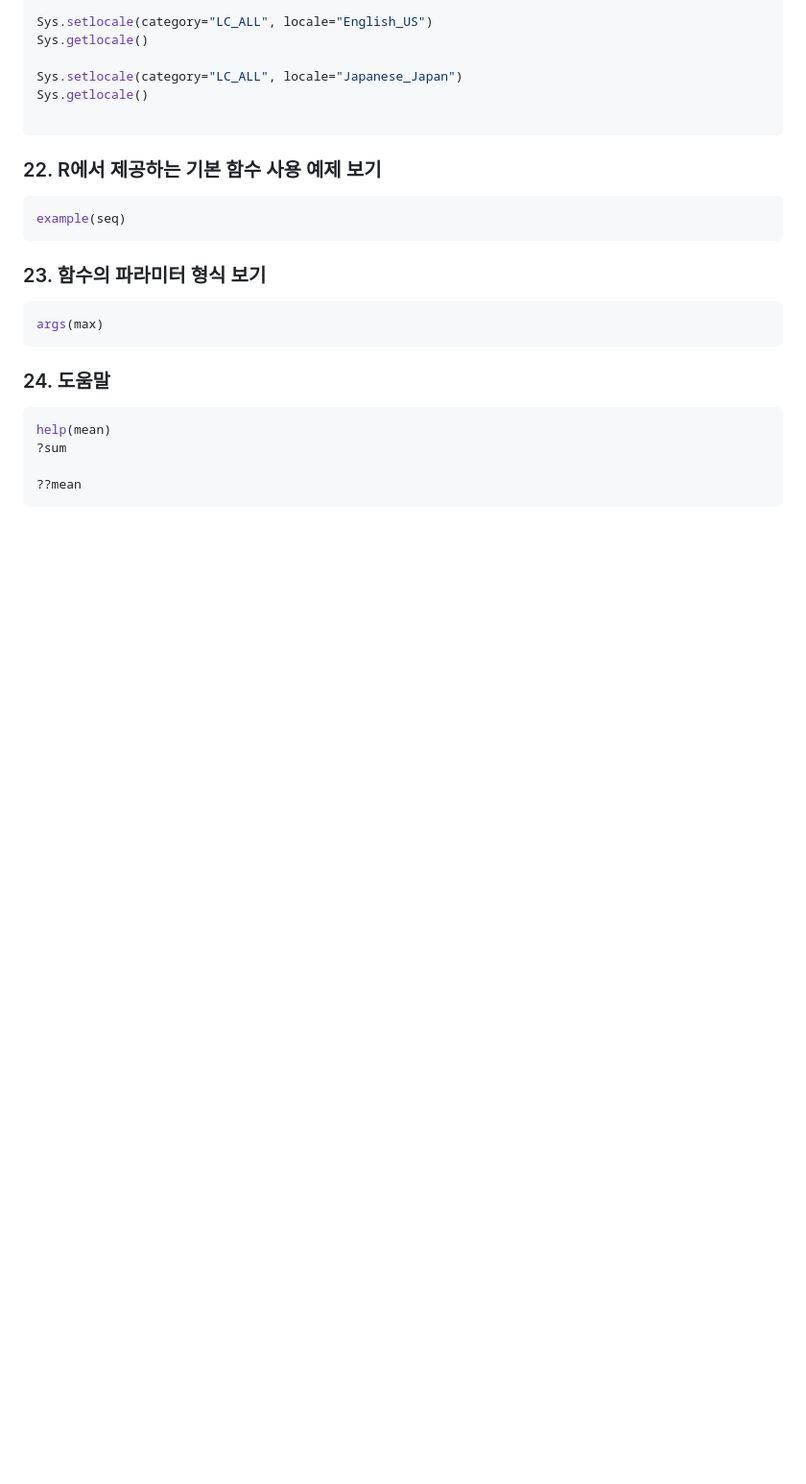
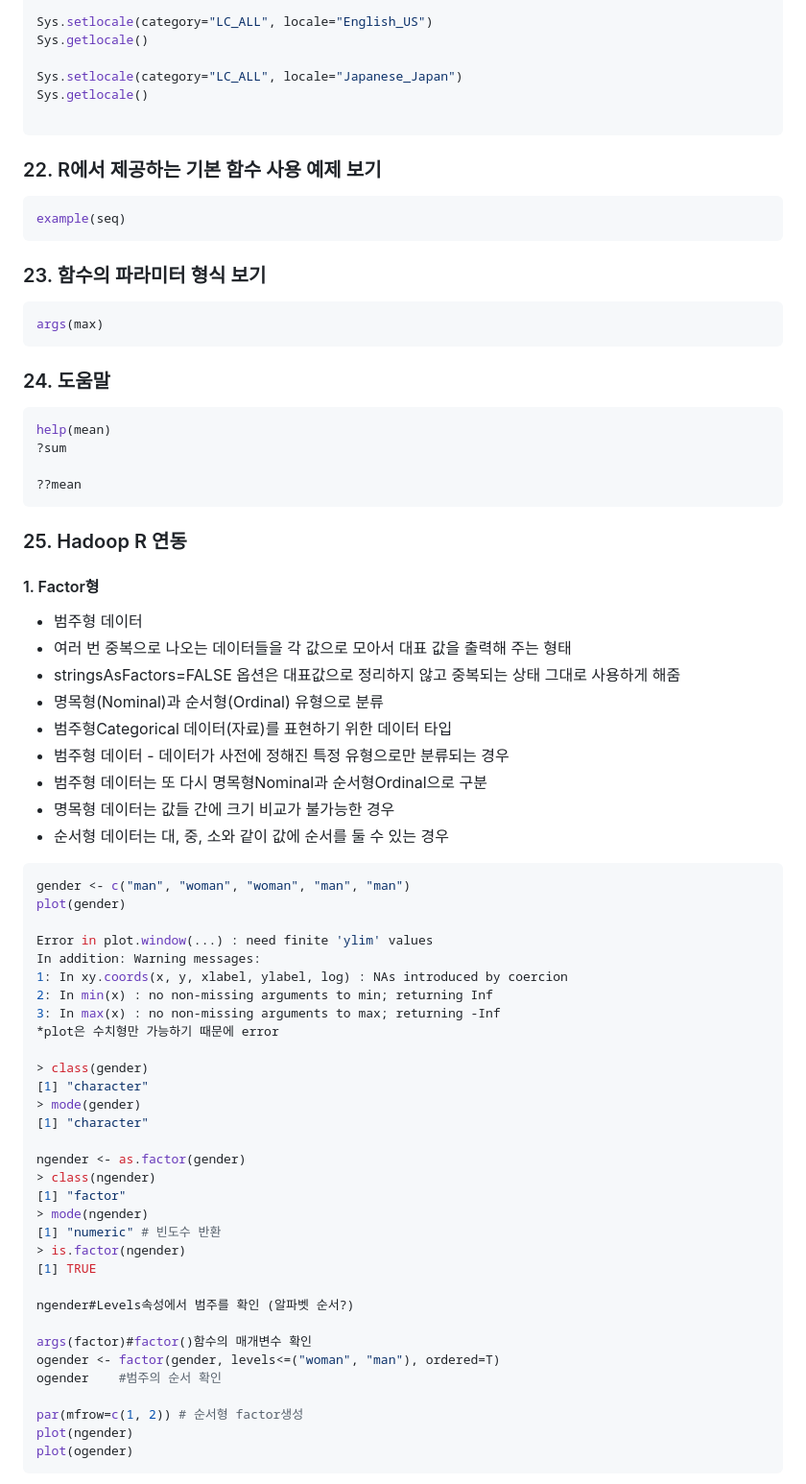
Before and after one commit to MinzyKim/TIL, a Markdown page: R/R 1일차.md, the part around the change printed below. Shown: that part at 96% size. Rendered like a GitHub page; blank space fills up the shorter version.

````diff
--- a/R/R 1일차.md
+++ b/R/R 1일차.md
@@ -376,3 +378,53 @@ help(mean)
 
 ??mean
 ```
+
+### 25. Hadoop R 연동
+
+#### 1. Factor형
+
+- 범주형 데이터
+- 여러 번 중복으로 나오는 데이터들을 각 값으로 모아서 대표 값을 출력해 주는 형태
+- stringsAsFactors=FALSE 옵션은 대표값으로 정리하지 않고 중복되는 상태 그대로 사용하게 해줌
+- 명목형(Nominal)과 순서형(Ordinal) 유형으로 분류
+- 범주형Categorical 데이터(자료)를 표현하기 위한 데이터 타입
+- 범주형 데이터 - 데이터가 사전에 정해진 특정 유형으로만 분류되는 경우
+- 범주형 데이터는 또 다시 명목형Nominal과 순서형Ordinal으로 구분
+- 명목형 데이터는 값들 간에 크기 비교가 불가능한 경우
+- 순서형 데이터는 대, 중, 소와 같이 값에 순서를 둘 수 있는 경우
+
+```R
+gender <- c("man", "woman", "woman", "man", "man")
+plot(gender)
+
+Error in plot.window(...) : need finite 'ylim' values
+In addition: Warning messages:
+1: In xy.coords(x, y, xlabel, ylabel, log) : NAs introduced by coercion
+2: In min(x) : no non-missing arguments to min; returning Inf
+3: In max(x) : no non-missing arguments to max; returning -Inf
+*plot은 수치형만 가능하기 때문에 error
+
+> class(gender)
+[1] "character"
+> mode(gender)
+[1] "character"
+
+ngender <- as.factor(gender)
+> class(ngender)
+[1] "factor"
+> mode(ngender)
+[1] "numeric" # 빈도수 반환
+> is.factor(ngender)
+[1] TRUE
+
+ngender#Levels속성에서 범주를 확인 (알파벳 순서?)
+
+args(factor)#factor()함수의 매개변수 확인
+ogender <- factor(gender, levels<=("woman", "man"), ordered=T)
+ogender    #범주의 순서 확인
+
+par(mfrow=c(1, 2)) # 순서형 factor생성
+plot(ngender)
+plot(ogender)
+```
+
````
Also changed, not shown: other parts of R/R 1일차.md (+6 -1 lines), R/assets/1567662180166.png (added), R/assets/1567672056234.png (added), R/assets/1567672291513.png (added).
